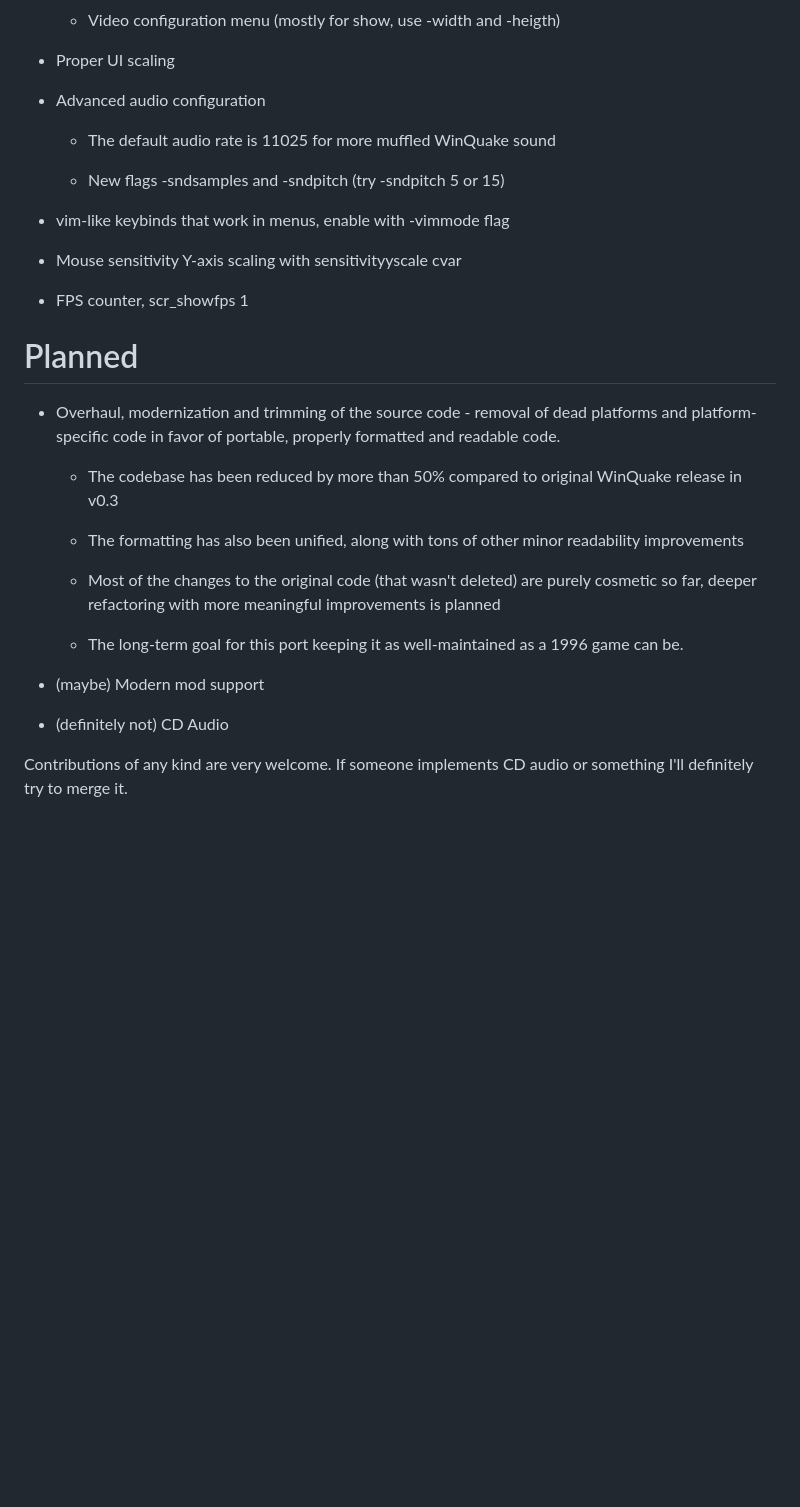
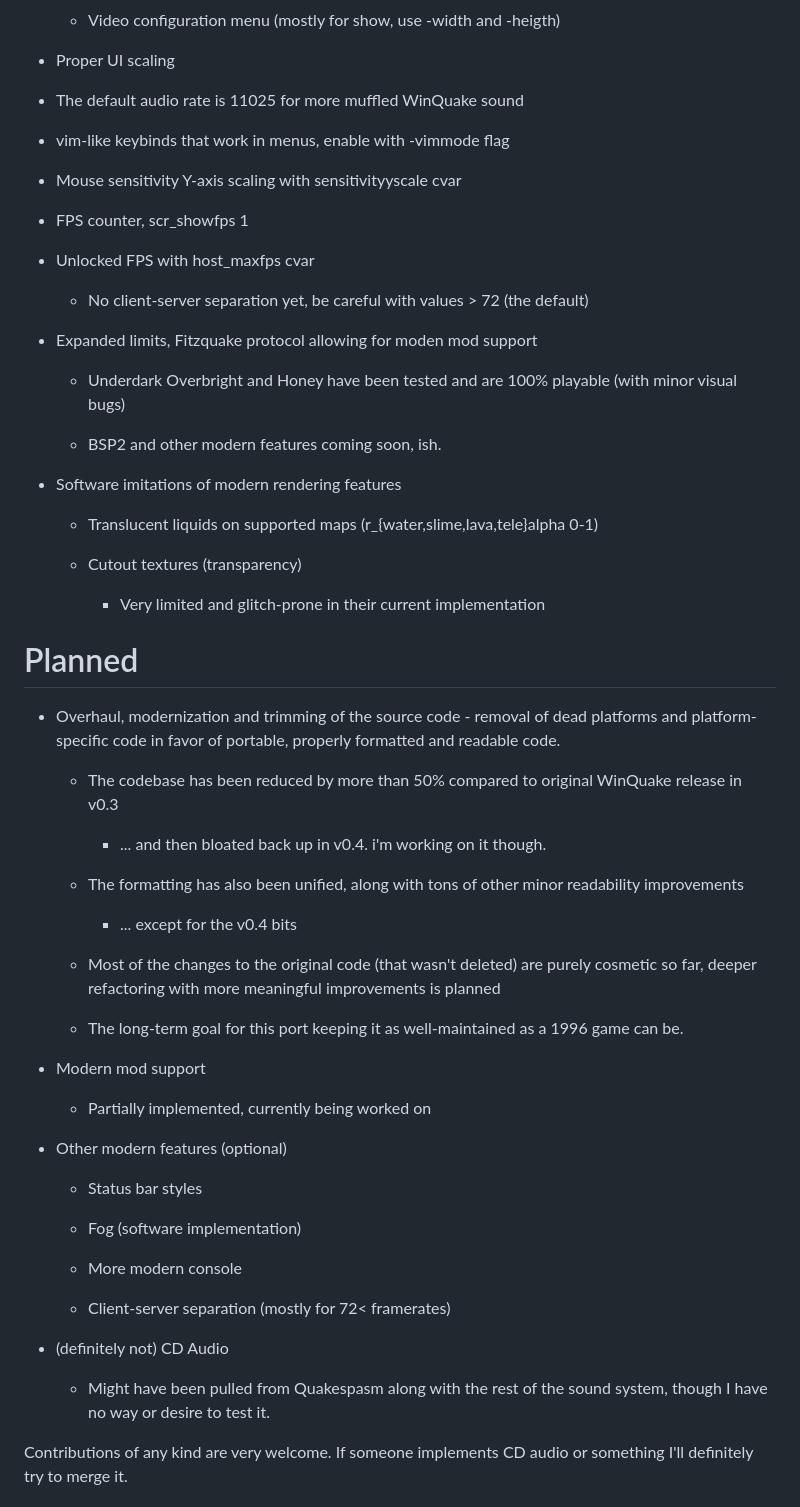
Before and after one commit to khreathor/qrustyquake, a Markdown page: README.md, the part around one of its changes. Drawn GitHub-style; blank space fills up the shorter version.

Commit message:
v0.4 readme

```diff
--- a/README.md
+++ b/README.md
@@ -42,11 +42,7 @@ A modernized, SDL2-based WinQuake port aimed at faithfulness to the original and
 
 - Proper UI scaling
 
-- Advanced audio configuration
-
-   - The default audio rate is 11025 for more muffled WinQuake sound
-
-   - New flags -sndsamples and -sndpitch (try -sndpitch 5 or 15)
+- The default audio rate is 11025 for more muffled WinQuake sound
 
 - vim-like keybinds that work in menus, enable with -vimmode flag
 
@@ -54,21 +50,57 @@ A modernized, SDL2-based WinQuake port aimed at faithfulness to the original and
 
 - FPS counter, scr_showfps 1
 
+- Unlocked FPS with host_maxfps cvar
+
+   - No client-server separation yet, be careful with values > 72 (the default)
+
+- Expanded limits, Fitzquake protocol allowing for moden mod support
+
+   - Underdark Overbright and Honey have been tested and are 100% playable (with minor visual bugs)
+
+   - BSP2 and other modern features coming soon, ish.
+
+- Software imitations of modern rendering features
+
+   - Translucent liquids on supported maps (r_{water,slime,lava,tele}alpha 0-1)
+
+   - Cutout textures (transparency)
+
+      - Very limited and glitch-prone in their current implementation
+
 # Planned
 
 - Overhaul, modernization and trimming of the source code - removal of dead platforms and platform-specific code in favor of portable, properly formatted and readable code.
 
    - The codebase has been reduced by more than 50% compared to original WinQuake release in v0.3
 
+      - ... and then bloated back up in v0.4. i'm working on it though.
+
    - The formatting has also been unified, along with tons of other minor readability improvements
+
+      - ... except for the v0.4 bits
 
    - Most of the changes to the original code (that wasn't deleted) are purely cosmetic so far, deeper refactoring with more meaningful improvements is planned
 
    - The long-term goal for this port keeping it as well-maintained as a 1996 game can be.
 
-- (maybe) Modern mod support
+- Modern mod support
+
+   - Partially implemented, currently being worked on
+
+- Other modern features (optional)
+
+   - Status bar styles
+
+   - Fog (software implementation)
+
+   - More modern console
+
+   - Client-server separation (mostly for 72< framerates)
 
 - (definitely not) CD Audio
+
+   - Might have been pulled from Quakespasm along with the rest of the sound system, though I have no way or desire to test it.
 
 Contributions of any kind are very welcome. If someone implements CD audio or something I'll definitely try to merge it.
 
```
Also changed, not shown: other parts of README.md (+15 -7 lines).
